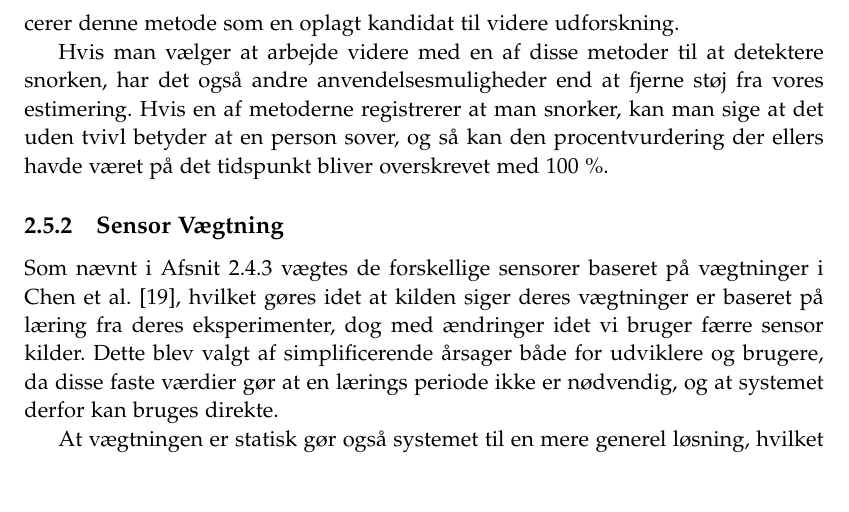
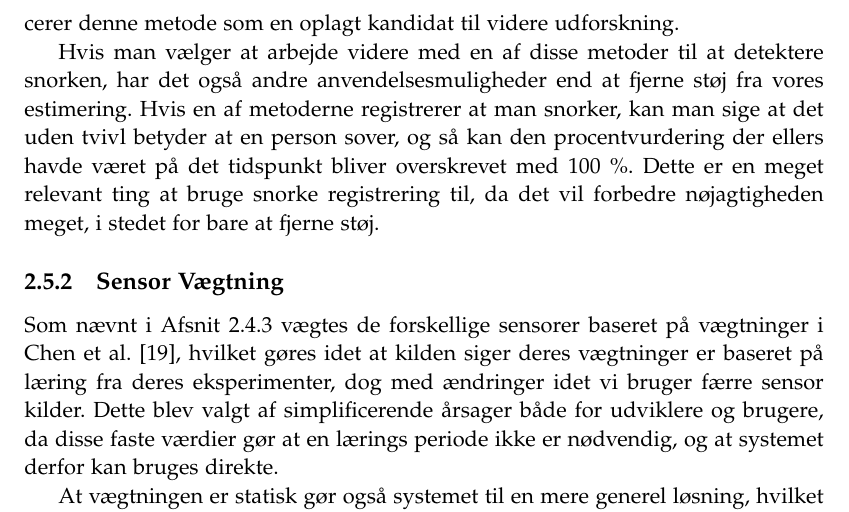
Before and after one commit to lgrave11/P8-Report, a LaTeX thesis (Report/master.tex, which reads Report/indhold/soevn/snorken.tex): part of page 26 of 40, cut so that both start at the same text, the shorter picture padded with empty space. Compiled offline with pdfLaTeX; a LaTeX package or settings file that is missing is left out.

Commit message:
lidt mere til snorken

```diff
--- a/Report/indhold/soevn/snorken.tex
+++ b/Report/indhold/soevn/snorken.tex
@@ -46,3 +46,4 @@ I modsætning til \citet{Calabrese20111101}, fokuserer \citet{7051338} på det a
 
 Hvis man vælger at arbejde videre med en af disse metoder til at detektere snorken, har det også andre anvendelsesmuligheder end at fjerne støj fra vores estimering.
 Hvis en af metoderne registrerer at man snorker, kan man sige at det uden tvivl betyder at en person sover, og så kan den procentvurdering der ellers havde været på det tidspunkt bliver overskrevet med 100 \%.
+Dette er en meget relevant ting at bruge snorke registrering til, da det vil forbedre nøjagtigheden meget, i stedet for bare at fjerne støj.
```
